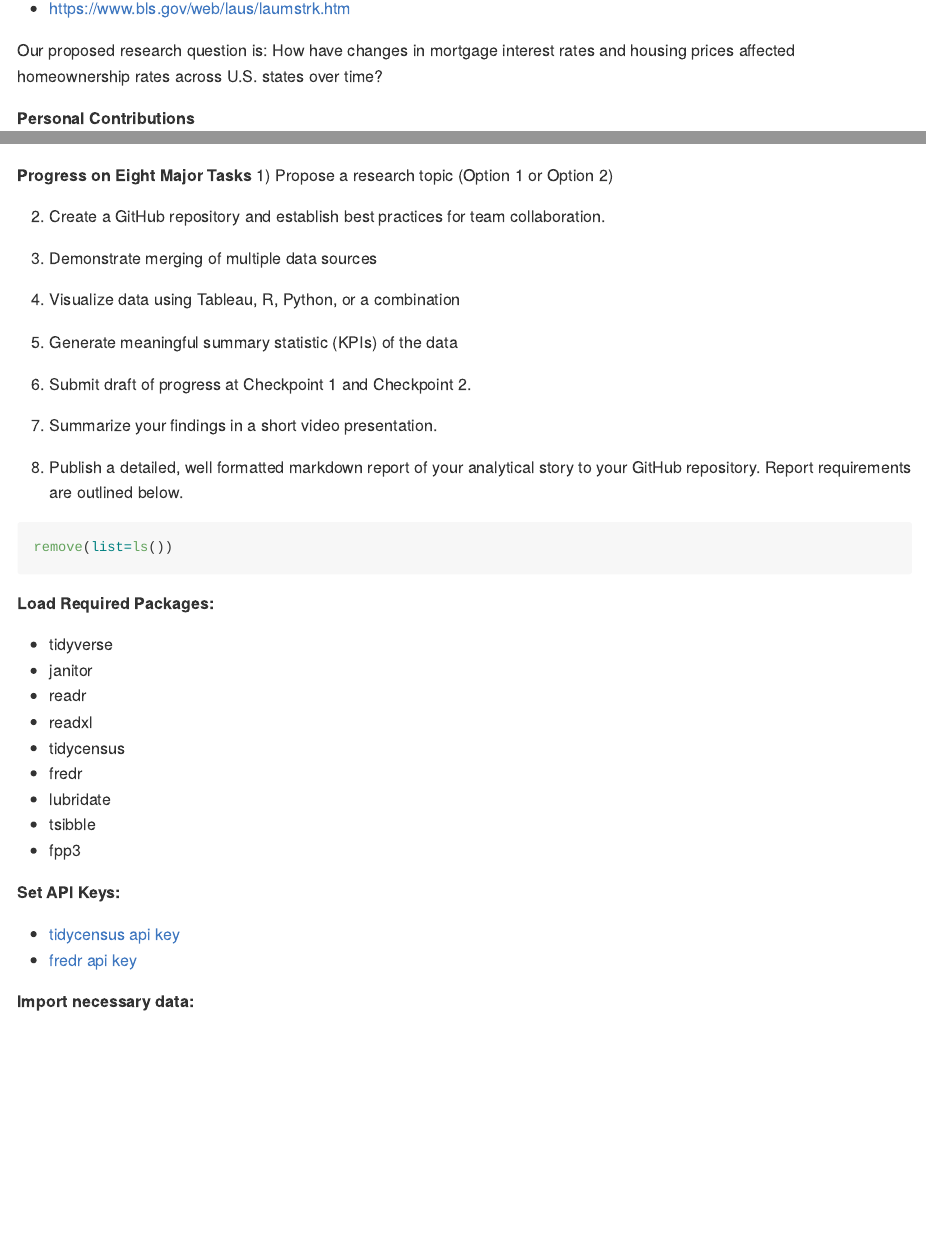
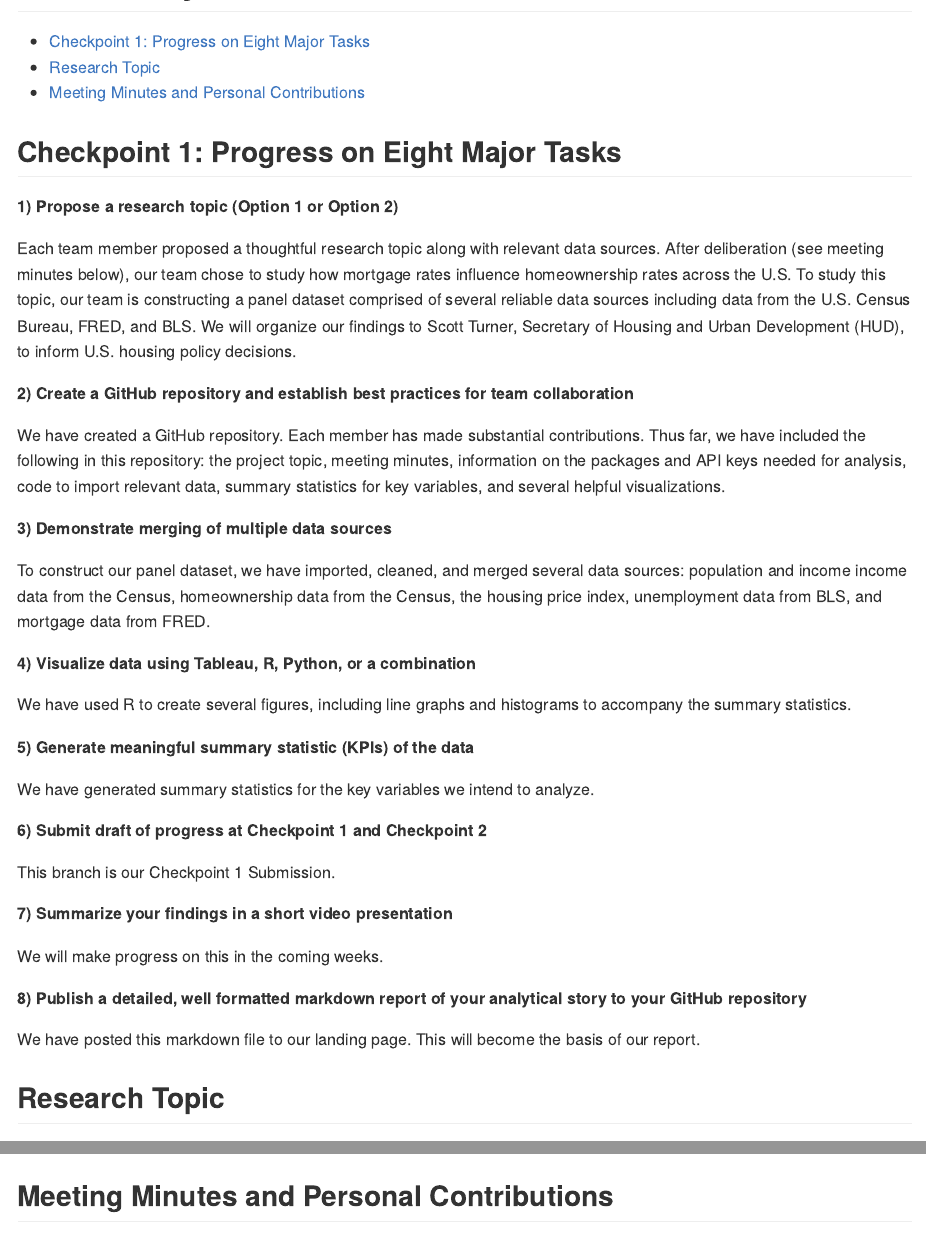
Before and after one commit to ebracht/Class-Project, an R Markdown document (README.Rmd): the page in a window 1100 px wide, from 960 px down before the commit and from 80 px down after it, and a second part further down, joined at a grey line. The pictures show the output file README.md that the author committed with the source, drawn offline in the style of GitHub.

Commit message:
Checkpoint 1 Updates
Developed Checkpoint 1 updates and cleaned up the code.

````diff
--- a/README.Rmd
+++ b/README.Rmd
@@ -6,6 +6,41 @@ output:
     toc_depth: 2
   html_document: default
 ---
+
+## Checkpoint 1: Progress on Eight Major Tasks
+**1) Propose a research topic (Option 1 or Option 2)**
+
+Each team member proposed a thoughtful research topic along with relevant data sources. After deliberation (see meeting minutes below), our team chose to study how mortgage rates influence homeownership rates across the U.S. To study this topic, our team is constructing a panel dataset comprised of several reliable data sources including data from the U.S. Census Bureau, FRED, and BLS. We will organize our findings to Scott Turner, Secretary of Housing and Urban Development (HUD), to inform U.S. housing policy decisions.
+
+**2) Create a GitHub repository and establish best practices for team collaboration**
+
+We have created a GitHub repository. Each member has made substantial contributions. Thus far, we have included the following in this repository: the project topic, meeting minutes, information on the packages and API keys needed for analysis, code to import relevant data, summary statistics for key variables, and several helpful visualizations.
+
+**3) Demonstrate merging of multiple data sources**
+
+To construct our panel dataset, we have imported, cleaned, and merged several data sources: population and income income data from the Census, homeownership data from the Census, the housing price index, unemployment data from BLS, and mortgage data from FRED.
+
+**4) Visualize data using Tableau, R, Python, or a combination**
+
+We have used R to create several figures, including line graphs and histograms to accompany the summary statistics.
+
+**5) Generate meaningful summary statistic (KPIs) of the data**
+
+We have generated summary statistics for the key variables we intend to analyze.
+
+**6) Submit draft of progress at Checkpoint 1 and Checkpoint 2**
+
+This branch is our Checkpoint 1 Submission.
+
+**7) Summarize your findings in a short video presentation**
+
+We will make progress on this in the coming weeks.
+
+**8) Publish a detailed, well formatted markdown report of your analytical story to your GitHub repository**
+
+We have posted this markdown file to our landing page. This will become the basis of our report.
+
+## Research Topic
 Our proposed research question is: How have changes in mortgage interest rates and housing prices affected homeownership rates across U.S. states over time?
 
 To study this, we plan to build a panel data set that examines each state-year on homeownership rate, housing affordability, mortgage rates, and other relevant variables like median income or unemployment rate. Our primary data sources will be the U.S. Census Bureau and the Federal Reserve Economic Data (FRED), which includes state homeownership rates and the 30-year fixed mortgage rate. Additionally, the Federal Housing Finance Agency’s House Price Index, which provides state-level data on house price changes, and the Bureau of Labor Statistics, which has state-level data on unemployment, will be pulled. Together, these sources will provide panel data that can be used to examine how rising mortgage rates and increasing prices affect homeownership, while allowing room for controls like unemployment, median income, or population, to understand this effect better.
@@ -22,9 +57,7 @@ The Secretary of Housing and Urban Development (HUD) manages the Department of H
 - https://www.census.gov/data.html
 - https://www.bls.gov/web/laus/laumstrk.htm
 
-Our proposed research question is: How have changes in mortgage interest rates and housing prices affected homeownership rates across U.S. states over time?
-
-**Personal Contributions**
+## Meeting Minutes and Personal Contributions
 
 **Meeting 1 (02/25):**
 
@@ -102,25 +135,7 @@ Talked through Checkpoint 1 criteria and made the following plan in advance of M
     We can think on/try simple visualizations but seems like we don’t actually need anything for a little while
   Date to keep in mind: April 14th is when project draft is due
 
-
-**Progress on Eight Major Tasks**
-1) Propose a research topic (Option 1 or Option 2)
-
-2) Create a GitHub repository and establish best practices for team collaboration.
-
-3) Demonstrate merging of multiple data sources
-
-4) Visualize data using Tableau, R, Python, or a combination
-
-5) Generate meaningful summary statistic (KPIs) of the data
-
-6) Submit draft of progress at Checkpoint 1 and Checkpoint 2.
-
-7) Summarize your findings in a short video presentation.
-
-8) Publish a detailed, well formatted markdown report of your analytical story to your GitHub repository. Report requirements are outlined below.
-
-```{r}
+```{r clear_environment, include=FALSE}
 remove(list=ls())
 ```
 
@@ -176,7 +191,7 @@ census_api_key("894b3464183cec8f6c0fa053eb34d0d878de682e")
 fredr_set_key("8351bf4f459d0e8c92d56f50021947d8")
 ```
 
-**Import necessary data:**
+**Import online data:**
 ```{r import_data, message=FALSE, warning=FALSE}
 #Set years to include the last two decades, excluding 2020 due to the COVID-19 pandemic.
 years <- c(2005:2019, 2021:2024)
````
Also changed, not shown: README.md, README_files/figure-gfm/figure_1-1.png, README_files/figure-gfm/unnamed-chunk-1-1.png (added), README_files/figure-gfm/unnamed-chunk-2-1.png (added), README.Rmd (11 more changed lines).
